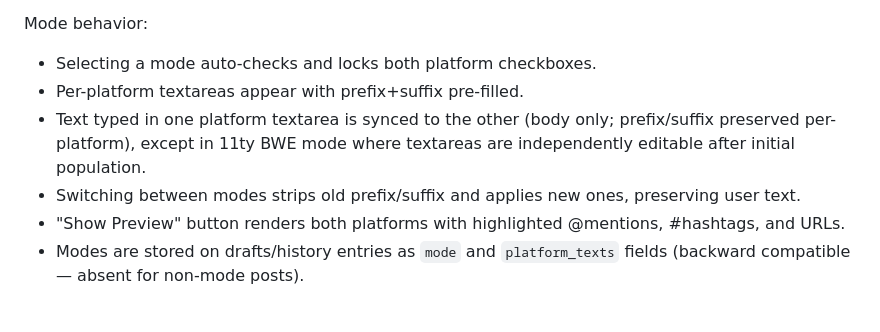
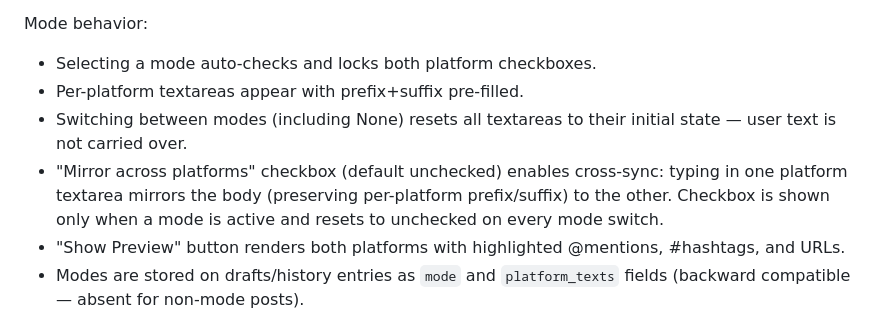
Before and after one commit to bobmonsour/social-posting, a Markdown page: CLAUDE.md, the part around the change. Drawn GitHub-style.

Commit message:
Update CLAUDE.md to document mirror checkbox and mode reset behavior
Co-Authored-By: Claude Opus 4.6 <noreply@anthropic.com>

```diff
--- a/CLAUDE.md
+++ b/CLAUDE.md
@@ -68,8 +68,8 @@ Current modes:
 Mode behavior:
 - Selecting a mode auto-checks and locks both platform checkboxes.
 - Per-platform textareas appear with prefix+suffix pre-filled.
-- Text typed in one platform textarea is synced to the other (body only; prefix/suffix preserved per-platform), except in 11ty BWE mode where textareas are independently editable after initial population.
-- Switching between modes strips old prefix/suffix and applies new ones, preserving user text.
+- Switching between modes (including None) resets all textareas to their initial state — user text is not carried over.
+- "Mirror across platforms" checkbox (default unchecked) enables cross-sync: typing in one platform textarea mirrors the body (preserving per-platform prefix/suffix) to the other. Checkbox is shown only when a mode is active and resets to unchecked on every mode switch.
 - "Show Preview" button renders both platforms with highlighted @mentions, #hashtags, and URLs.
 - Modes are stored on drafts/history entries as `mode` and `platform_texts` fields (backward compatible — absent for non-mode posts).
 
```
